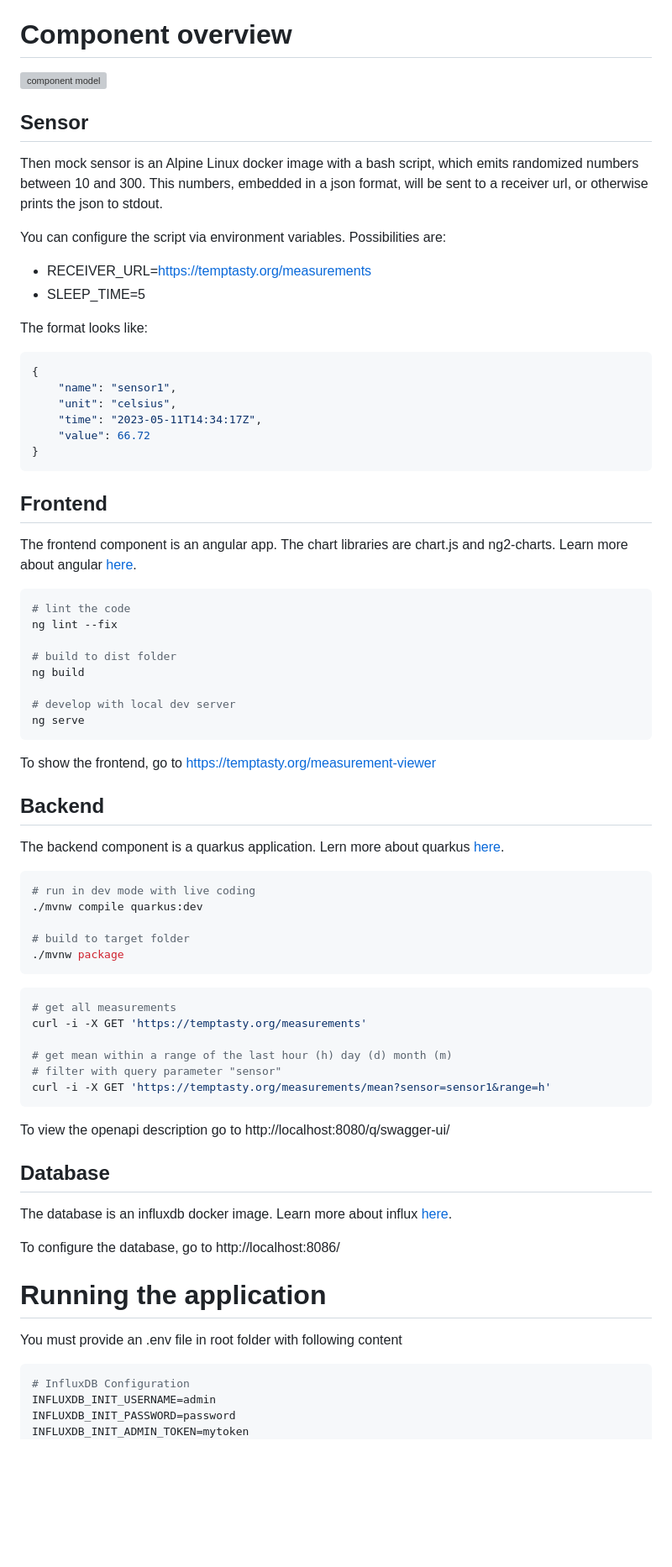
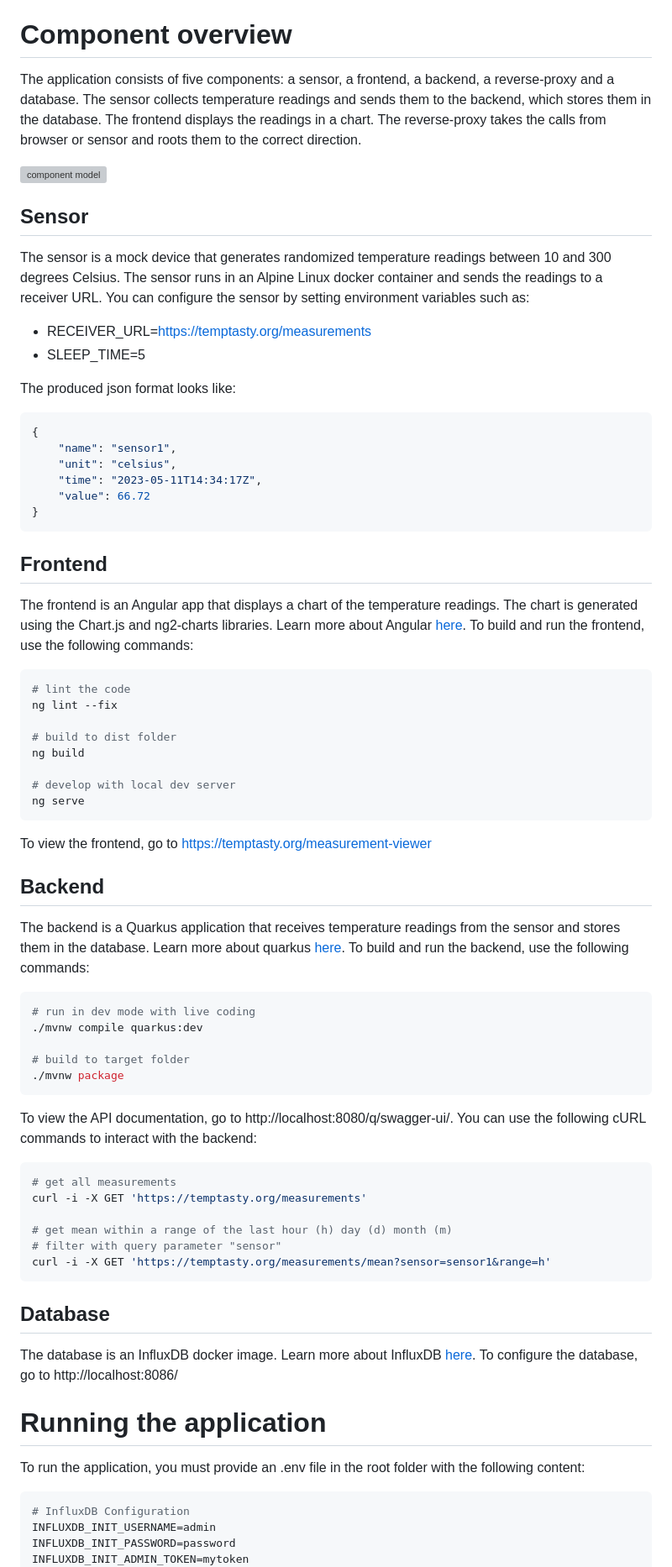
Before and after one commit to d0ms0n/Temptasty, a Markdown page: README.md, the part around the change printed below. Shown: that part at 84% size. Rendered like a GitHub page; blank space fills up the shorter version; grey boxes are pictures that could not be loaded.

Commit message:
-improve documentation

````diff
--- a/README.md
+++ b/README.md
@@ -11,20 +11,19 @@ Used technologies are:
 - nginx 1.23.3
 
 # Component overview
+The application consists of five components: a sensor, a frontend, a backend, a reverse-proxy and a database. The sensor collects temperature readings and sends them to the backend, which stores them in the database. The frontend displays the readings in a chart. The reverse-proxy takes the calls from browser or sensor and roots them to the correct direction.
 
 ![component model](http://www.plantuml.com/plantuml/proxy?cache=no&src=https://raw.github.com/d0ms0n/Temptasty/master/components.iuml)
 
 ## Sensor
 
-Then mock sensor is an Alpine Linux docker image with a bash script, which emits randomized numbers between 10 and 300.
-This numbers, embedded in a json format, will be sent to a receiver url, or otherwise prints the json to stdout.
-
-You can configure the script via environment variables. Possibilities are:
+The sensor is a mock device that generates randomized temperature readings between 10 and 300 degrees Celsius. The sensor runs in an Alpine Linux docker container and sends the readings to a receiver URL.
+You can configure the sensor by setting environment variables such as:
 
 - RECEIVER_URL=https://temptasty.org/measurements
 - SLEEP_TIME=5
 
-The format looks like:
+The produced json format looks like:
 
 ```json
 {
@@ -36,7 +35,7 @@ The format looks like:
 ```
 
 ## Frontend
-The frontend component is an angular app. The chart libraries are chart.js and ng2-charts. Learn more about angular [here](https://angular.io/).
+The frontend is an Angular app that displays a chart of the temperature readings. The chart is generated using the Chart.js and ng2-charts libraries. Learn more about Angular [here](https://angular.io/). To build and run the frontend, use the following commands:
 
 ```shell script
 # lint the code
@@ -50,10 +49,10 @@ ng serve
 ```
 
 
-To show the frontend, go to https://temptasty.org/measurement-viewer
+To view the frontend, go to https://temptasty.org/measurement-viewer
 
 ## Backend
-The backend component is a quarkus application. Lern more about quarkus [here](https://quarkus.io/).
+The backend is a Quarkus application that receives temperature readings from the sensor and stores them in the database. Learn more about quarkus [here](https://quarkus.io/). To build and run the backend, use the following commands:
 
 ```shell script
 # run in dev mode with live coding
@@ -62,6 +61,8 @@ The backend component is a quarkus application. Lern more about quarkus [here](h
 # build to target folder
 ./mvnw package
 ```
+
+To view the API documentation, go to http://localhost:8080/q/swagger-ui/. You can use the following cURL commands to interact with the backend:
 
 ```shell script
 # get all measurements
@@ -72,17 +73,13 @@ curl -i -X GET 'https://temptasty.org/measurements'
 curl -i -X GET 'https://temptasty.org/measurements/mean?sensor=sensor1&range=h'
 ```
 
-To view the openapi description go to http://localhost:8080/q/swagger-ui/
-
 ## Database
-The database is an influxdb docker image.
-Learn more about influx [here](https://docs.influxdata.com/influxdb/v2.7/).
-
-To configure the database, go to http://localhost:8086/
+The database is an InfluxDB docker image.
+Learn more about InfluxDB [here](https://docs.influxdata.com/influxdb/v2.7/). To configure the database, go to http://localhost:8086/
 
 # Running the application
 
-You must provide an .env file in root folder with following content
+To run the application, you must provide an .env file in the root folder with the following content:
 
 ```shell script
 # InfluxDB Configuration
````
Also changed, not shown: other parts of README.md (+16 -6 lines).
